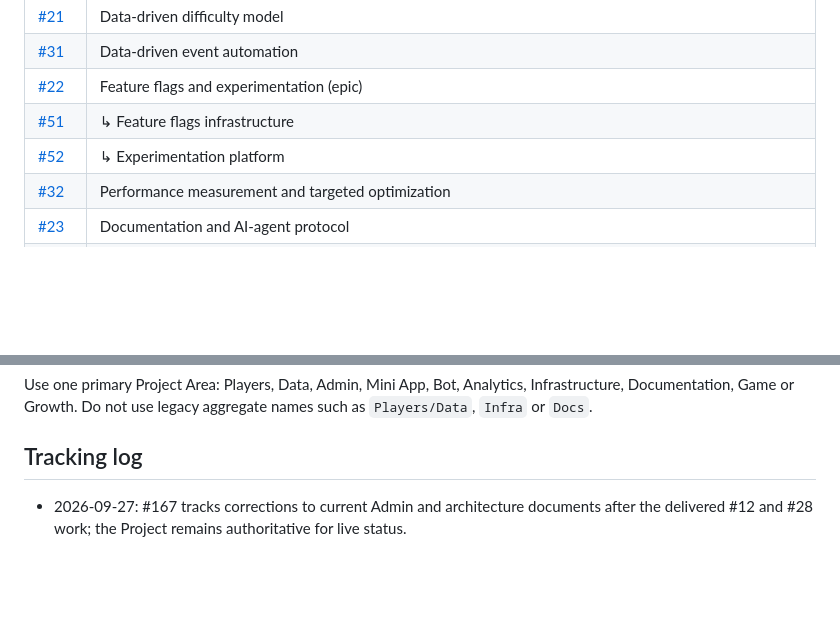
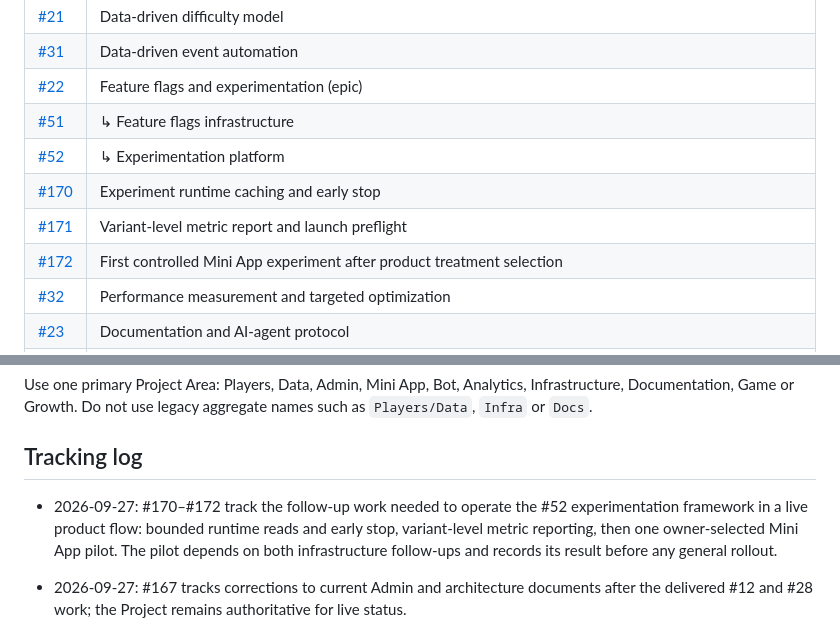
Before and after one commit to michelecoppi/guess_the_player_from_the_path, a Markdown page: docs/evolutive-tracking.md, 2 parts joined by grey strips. Drawn GitHub-style; blank space fills up the shorter version.

Commit message:
docs(tracking): index experiment follow-up issues

```diff
--- a/docs/evolutive-tracking.md
+++ b/docs/evolutive-tracking.md
@@ -72,6 +72,9 @@ The roadmap was converted from `FUTURE_IMPROVEMENTS_GUESS_THE_PLAYER.md` into th
 | [#22](https://github.com/michelecoppi/guess_the_player_from_the_path/issues/22) | Feature flags and experimentation (epic) |
 | [#51](https://github.com/michelecoppi/guess_the_player_from_the_path/issues/51) | ↳ Feature flags infrastructure |
 | [#52](https://github.com/michelecoppi/guess_the_player_from_the_path/issues/52) | ↳ Experimentation platform |
+| [#170](https://github.com/michelecoppi/guess_the_player_from_the_path/issues/170) | Experiment runtime caching and early stop |
+| [#171](https://github.com/michelecoppi/guess_the_player_from_the_path/issues/171) | Variant-level metric report and launch preflight |
+| [#172](https://github.com/michelecoppi/guess_the_player_from_the_path/issues/172) | First controlled Mini App experiment after product treatment selection |
 | [#32](https://github.com/michelecoppi/guess_the_player_from_the_path/issues/32) | Performance measurement and targeted optimization |
 | [#23](https://github.com/michelecoppi/guess_the_player_from_the_path/issues/23) | Documentation and AI-agent protocol |
 | [#146](https://github.com/michelecoppi/guess_the_player_from_the_path/issues/146) | Remove the leftovers of the old Mini App and `/app/v2`, align the docs |
@@ -141,6 +144,12 @@ Use one primary Project Area: Players, Data, Admin, Mini App, Bot, Analytics, In
 
 ## Tracking log
 
+- 2026-09-27: #170–#172 track the follow-up work needed to operate the #52
+  experimentation framework in a live product flow: bounded runtime reads and
+  early stop, variant-level metric reporting, then one owner-selected Mini App
+  pilot. The pilot depends on both infrastructure follow-ups and records its
+  result before any general rollout.
+
 - 2026-09-27: #167 tracks corrections to current Admin and architecture documents after
   the delivered #12 and #28 work; the Project remains authoritative for live status.
 
```
